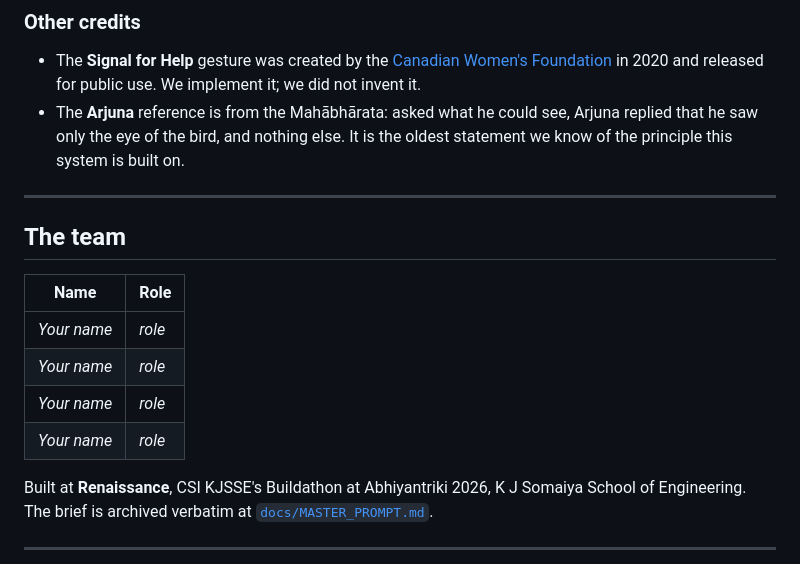
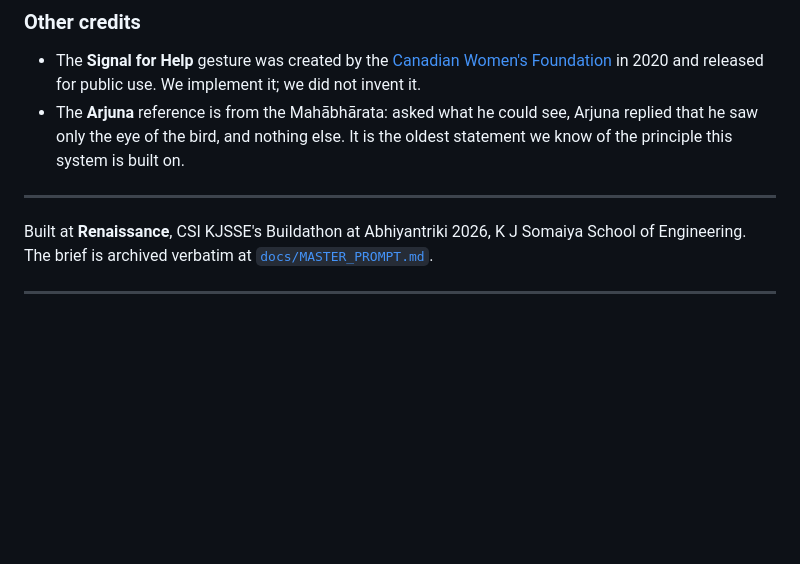
Before and after one commit to Rohan0720surana/Arjun, a Markdown page: README.md, the part around the change. GitHub-like rendering; blank space fills up the shorter version.

```diff
--- a/README.md
+++ b/README.md
@@ -591,16 +591,6 @@ was written by us except the code in this repository.
   the oldest statement we know of the principle this system is built on.
 
 ---
-
-## The team
-
-| Name | Role |
-|---|---|
-| _Your name_ | _role_ |
-| _Your name_ | _role_ |
-| _Your name_ | _role_ |
-| _Your name_ | _role_ |
-
 Built at **Renaissance**, CSI KJSSE's Buildathon at Abhiyantriki 2026,
 K J Somaiya School of Engineering. The brief is archived verbatim at
 [`docs/MASTER_PROMPT.md`](docs/MASTER_PROMPT.md).
```
